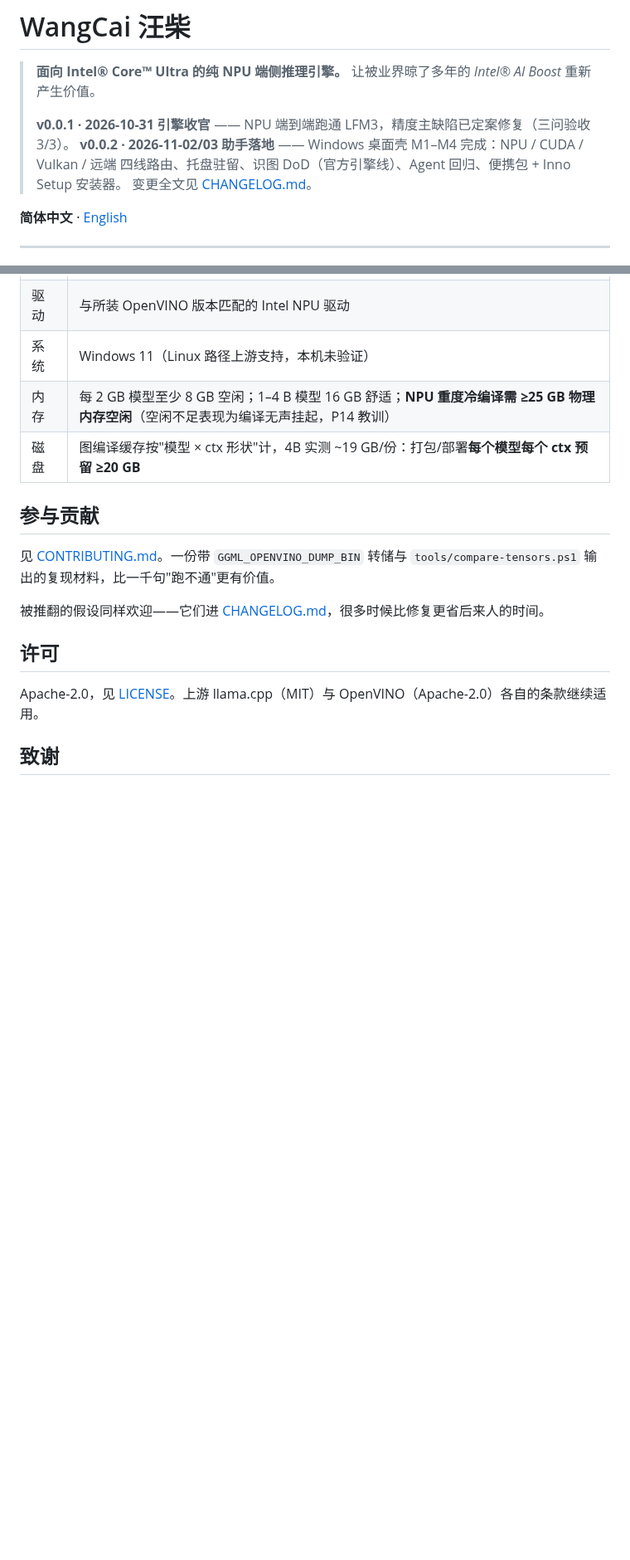
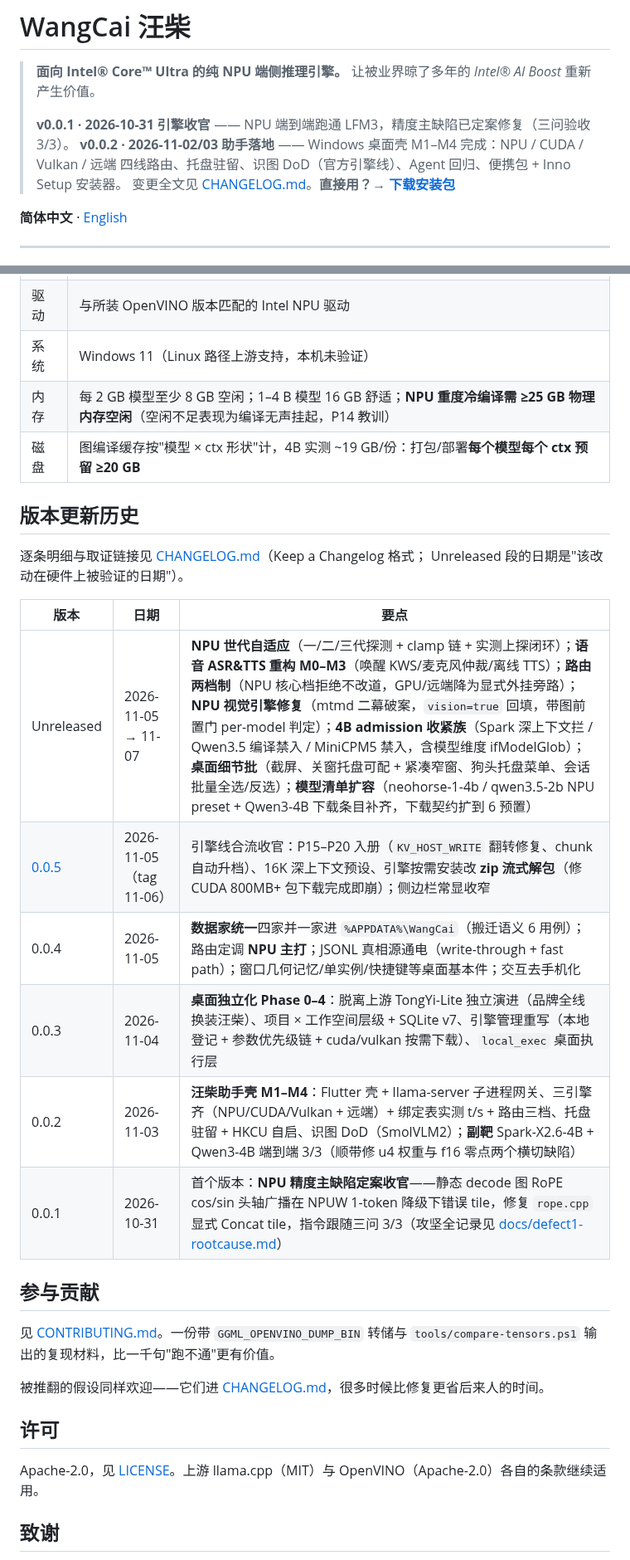
Before and after one commit to liangjianzeng/WangCai, a Markdown page: README.md, 2 parts joined by grey strips. Shown at 83% size. Rendered like a GitHub page; blank space fills up the shorter version.

Commit message:
docs(readme): 下载安装段 + 版本更新历史表（2026-11-07 用户点单）——①「下载安装」段进快速开始之前：Setup.exe/portable.zip 双直链（v0.0.5 release，2026-11-07 重打包），引擎捆绑口径注明（汪柴 NPU 引擎+OV 运行时随包、CUDA/Vulkan 商店按需下载）；②「版本更新历史」段：Unreleased→0.0.1 六行版本表 + CHANGELOG 导览（日期口径=硬件验证日）；③产物首次发布 GitHub Releases（v0.0.5 tag：Setup 68MB sha256 0aa2536a…、portable 108MB sha256 70f5f930…）

```diff
--- a/README.md
+++ b/README.md
@@ -10,7 +10,7 @@
 > **v0.0.1 · 2026-10-31 引擎收官** —— NPU 端到端跑通 LFM3，精度主缺陷已定案修复（三问验收 3/3）。
 > **v0.0.2 · 2026-11-02/03 助手落地** —— Windows 桌面壳 M1–M4 完成：NPU / CUDA / Vulkan / 远端
 > 四线路由、托盘驻留、识图 DoD（官方引擎线）、Agent 回归、便携包 + Inno Setup 安装器。
-> 变更全文见 [CHANGELOG.md](CHANGELOG.md)。
+> 变更全文见 [CHANGELOG.md](CHANGELOG.md)。**直接用？→ [下载安装包](#下载安装windows-用户看这里)**
 
 **简体中文** · [English](README_en.md)
 
@@ -277,6 +290,20 @@ src/llama/            vendored 的 llama.cpp（.gitignore 排除，由 bootstrap
 | 内存 | 每 2 GB 模型至少 8 GB 空闲；1–4 B 模型 16 GB 舒适；**NPU 重度冷编译需 ≥25 GB 物理内存空闲**（空闲不足表现为编译无声挂起，P14 教训） |
 | 磁盘 | 图编译缓存按"模型 × ctx 形状"计，4B 实测 ~19 GB/份：打包/部署**每个模型每个 ctx 预留 ≥20 GB** |
 
+## 版本更新历史
+
+逐条明细与取证链接见 [CHANGELOG.md](CHANGELOG.md)（Keep a Changelog 格式；
+Unreleased 段的日期是"该改动在硬件上被验证的日期"）。
+
+| 版本 | 日期 | 要点 |
+|---|---|---|
+| Unreleased | 2026-11-05 → 11-07 | **NPU 世代自适应**（一/二/三代探测 + clamp 链 + 实测上探闭环）；**语音 ASR&TTS 重构 M0–M3**（唤醒 KWS/麦克风仲裁/离线 TTS）；**路由两档制**（NPU 核心档拒绝不改道，GPU/远端降为显式外挂旁路）；**NPU 视觉引擎修复**（mtmd 二幕破案，`vision=true` 回填，带图前置门 per-model 判定）；**4B admission 收紧族**（Spark 深上下文拦 / Qwen3.5 编译禁入 / MiniCPM5 禁入，含模型维度 ifModelGlob）；**桌面细节批**（截屏、关窗托盘可配 + 紧凑窄窗、狗头托盘菜单、会话批量全选/反选）；**模型清单扩容**（neohorse-1-4b / qwen3.5-2b NPU preset + Qwen3-4B 下载条目补齐，下载契约扩到 6 预置） |
+| [0.0.5](CHANGELOG.md) | 2026-11-05（tag 11-06） | 引擎线合流收官：P15–P20 入册（`KV_HOST_WRITE` 翻转修复、chunk 自动升档）、16K 深上下文预设、引擎按需安装改 **zip 流式解包**（修 CUDA 800MB+ 包下载完成即崩）；侧边栏常显收窄 |
+| 0.0.4 | 2026-11-05 | **数据家统一**四家并一家进 `%APPDATA%\WangCai`（搬迁语义 6 用例）；路由定调 **NPU 主打**；JSONL 真相源通电（write-through + fast path）；窗口几何记忆/单实例/快捷键等桌面基本件；交互去手机化 |
+| 0.0.3 | 2026-11-04 | **桌面独立化 Phase 0–4**：脱离上游 TongYi-Lite 独立演进（品牌全线换装汪柴）、项目 × 工作空间层级 + SQLite v7、引擎管理重写（本地登记 + 参数优先级链 + cuda/vulkan 按需下载）、`local_exec` 桌面执行层 |
+| 0.0.2 | 2026-11-03 | **汪柴助手壳 M1–M4**：Flutter 壳 + llama-server 子进程网关、三引擎齐（NPU/CUDA/Vulkan + 远端）+ 绑定表实测 t/s + 路由三档、托盘驻留 + HKCU 自启、识图 DoD（SmolVLM2）；**副靶** Spark-X2.6-4B + Qwen3-4B 端到端 3/3（顺带修 u4 权重与 f16 零点两个横切缺陷） |
+| 0.0.1 | 2026-10-31 | 首个版本：**NPU 精度主缺陷定案收官**——静态 decode 图 RoPE cos/sin 头轴广播在 NPUW 1-token 降级下错误 tile，修复 `rope.cpp` 显式 Concat tile，指令跟随三问 3/3（攻坚全记录见 [docs/defect1-rootcause.md](docs/defect1-rootcause.md)） |
+
 ## 参与贡献
 
 见 [CONTRIBUTING.md](CONTRIBUTING.md)。一份带 `GGML_OPENVINO_DUMP_BIN` 转储与
```
Also changed, not shown: other parts of README.md (+13 -0 lines).
